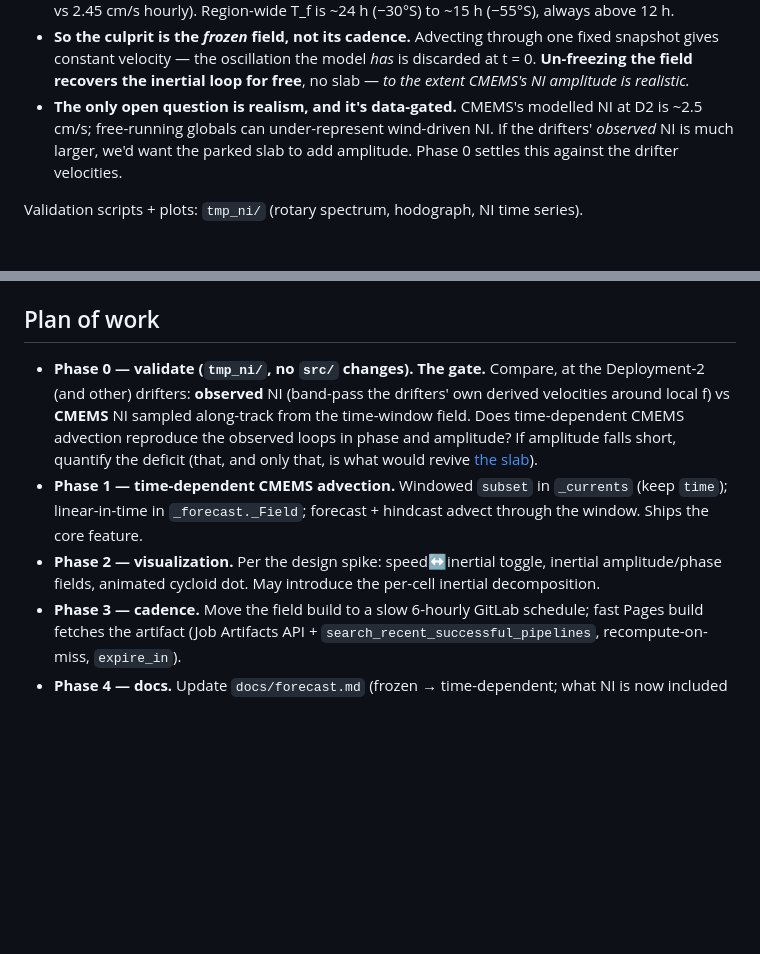
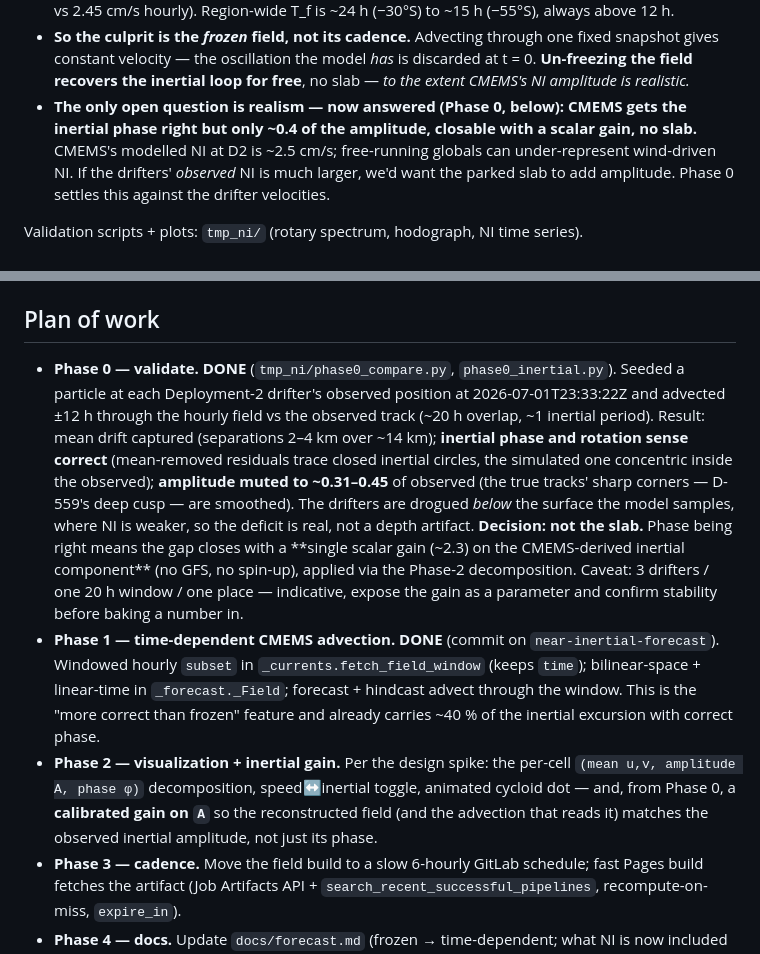
Before and after one commit to geomar-od-lagrange/2026_whirls_cruise_map, a Markdown page: plans/012-near-inertial-forecast.md, 2 parts joined by grey strips. Drawn GitHub-style; blank space fills up the shorter version.

Commit message:
Record Phase 0: CMEMS inertial phase right, amplitude ~0.4 -> gain not slab
Seeded a particle at each Deployment-2 drifter's observed position at
2026-07-01T23:33:22Z and advected +/-12h through the hourly field vs the
observed track. Mean drift captured (2-4 km separation over ~14 km); the
inertial phase and rotation sense are correct (mean-removed residuals trace
concentric inertial circles), but amplitude is only ~0.31-0.45 of observed --
the true tracks' sharp corners are smoothed.

Because the phase is right, a scalar gain (~2.3) on the CMEMS-derived
inertial component closes the gap, so the deferred slab stays deferred; the
gain rides the per-cell (mean, A, phi) decomposition planned for Phase 2.

Co-Authored-By: Claude Opus 4.8 (1M context) <noreply@anthropic.com>

```diff
--- a/plans/012-near-inertial-forecast.md
+++ b/plans/012-near-inertial-forecast.md
@@ -26,7 +26,9 @@ Deployment-2 site (11.48°E, −37.36°S; local inertial period T_f = 19.8 h) sh
   fixed snapshot gives constant velocity — the oscillation the model *has* is
   discarded at t = 0. **Un-freezing the field recovers the inertial loop for
   free**, no slab — *to the extent CMEMS's NI amplitude is realistic.*
-- **The only open question is realism, and it's data-gated.** CMEMS's modelled NI
+- **The only open question is realism — now answered (Phase 0, below): CMEMS gets
+  the inertial phase right but only ~0.4 of the amplitude, closable with a scalar
+  gain, no slab.** CMEMS's modelled NI
   at D2 is ~2.5 cm/s; free-running globals can under-represent wind-driven NI. If
   the drifters' *observed* NI is much larger, we'd want the parked slab to add
   amplitude. Phase 0 settles this against the drifter velocities.
@@ -119,18 +121,30 @@ always-present line + 1/3/6 h marks, on an optional toggle, paused on
 
 ## Plan of work
 
-- **Phase 0 — validate (`tmp_ni/`, no `src/` changes). The gate.** Compare, at the
-  Deployment-2 (and other) drifters: **observed** NI (band-pass the drifters' own
-  derived velocities around local f) vs **CMEMS** NI sampled along-track from the
-  time-window field. Does time-dependent CMEMS advection reproduce the observed
-  loops in phase and amplitude? If amplitude falls short, quantify the deficit
-  (that, and only that, is what would revive [the slab](inertial_slab_model.md)).
-- **Phase 1 — time-dependent CMEMS advection.** Windowed `subset` in `_currents`
-  (keep `time`); linear-in-time in `_forecast._Field`; forecast + hindcast advect
-  through the window. Ships the core feature.
-- **Phase 2 — visualization.** Per the design spike: speed↔inertial toggle,
-  inertial amplitude/phase fields, animated cycloid dot. May introduce the per-cell
-  inertial decomposition.
+- **Phase 0 — validate. DONE** (`tmp_ni/phase0_compare.py`, `phase0_inertial.py`).
+  Seeded a particle at each Deployment-2 drifter's observed position at
+  2026-07-01T23:33:22Z and advected ±12 h through the hourly field vs the observed
+  track (~20 h overlap, ~1 inertial period). Result: mean drift captured
+  (separations 2–4 km over ~14 km); **inertial phase and rotation sense correct**
+  (mean-removed residuals trace closed inertial circles, the simulated one
+  concentric inside the observed); **amplitude muted to ~0.31–0.45** of observed
+  (the true tracks' sharp corners — D-559's deep cusp — are smoothed). The drifters
+  are drogued *below* the surface the model samples, where NI is weaker, so the
+  deficit is real, not a depth artifact. **Decision: not the slab.** Phase being
+  right means the gap closes with a **single scalar gain (~2.3) on the
+  CMEMS-derived inertial component** (no GFS, no spin-up), applied via the Phase-2
+  decomposition. Caveat: 3 drifters / one 20 h window / one place — indicative,
+  expose the gain as a parameter and confirm stability before baking a number in.
+- **Phase 1 — time-dependent CMEMS advection. DONE** (commit on
+  `near-inertial-forecast`). Windowed hourly `subset` in `_currents.fetch_field_window`
+  (keeps `time`); bilinear-space + linear-time in `_forecast._Field`; forecast +
+  hindcast advect through the window. This is the "more correct than frozen"
+  feature and already carries ~40 % of the inertial excursion with correct phase.
+- **Phase 2 — visualization + inertial gain.** Per the design spike: the per-cell
+  `(mean u,v, amplitude A, phase φ)` decomposition, speed↔inertial toggle, animated
+  cycloid dot — and, from Phase 0, a **calibrated gain on `A`** so the reconstructed
+  field (and the advection that reads it) matches the observed inertial amplitude,
+  not just its phase.
 - **Phase 3 — cadence.** Move the field build to a slow 6-hourly GitLab schedule;
   fast Pages build fetches the artifact (Job Artifacts API +
   `search_recent_successful_pipelines`, recompute-on-miss, `expire_in`).
```
